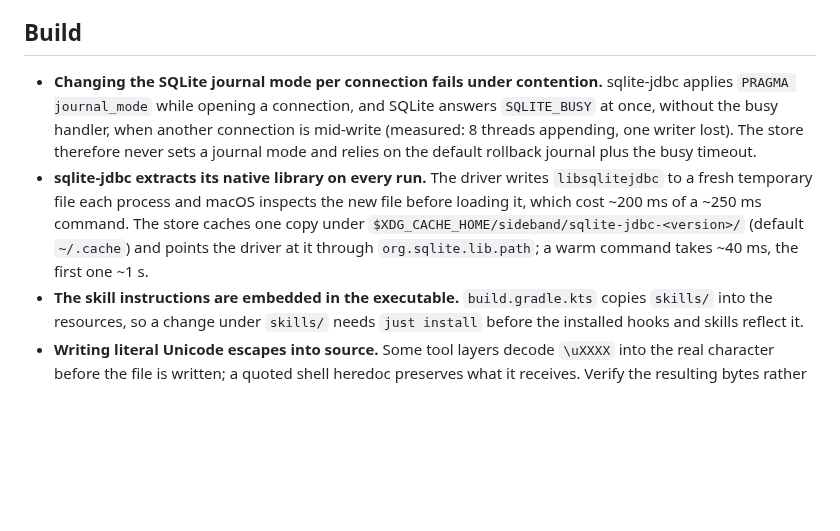
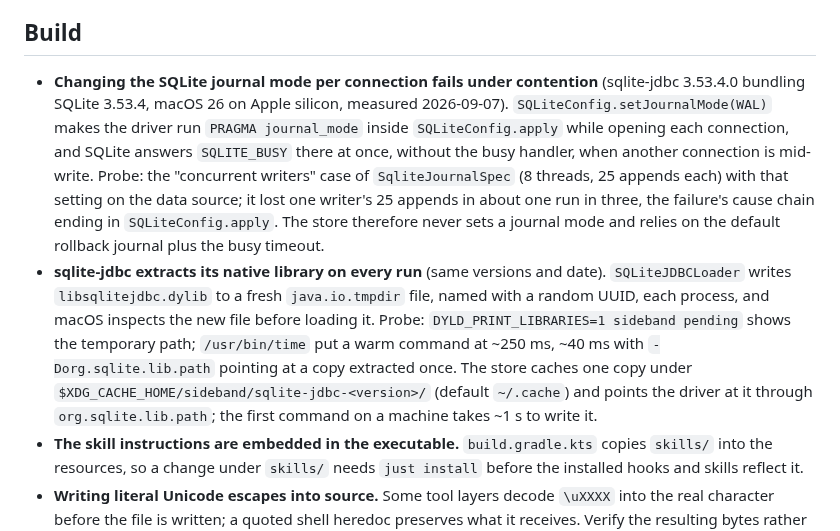
Before and after one commit to moltenbits/sideband, a Markdown page: AGENTS.md, the part around the change. GitHub-like rendering; blank space fills up the shorter version.

Commit message:
Correct the envelope example and date the SQLite measurements
Codex's review of 25a144c: the pushed-envelope example in section 7.4
still showed byte-range start and end, no seq, and the retired
diagnostics field; it now matches the Batch and Handoff shape, with a
note that a directly pushed batch's start and end are both its entry's
position. The two SQLite entries in AGENTS.md name the driver, SQLite,
and platform versions, the measurement date, and the probe that
reproduces each, as the file's convention requires.

Refs #1

```diff
--- a/AGENTS.md
+++ b/AGENTS.md
@@ -68,18 +68,27 @@ The README explains what Sideband is; REQUIREMENTS.md is the specification.
 
 ## Build
 
-- **Changing the SQLite journal mode per connection fails under contention.**
-  sqlite-jdbc applies `PRAGMA journal_mode` while opening a connection, and
-  SQLite answers `SQLITE_BUSY` at once, without the busy handler, when another
-  connection is mid-write (measured: 8 threads appending, one writer lost).
-  The store therefore never sets a journal mode and relies on the default
-  rollback journal plus the busy timeout.
-- **sqlite-jdbc extracts its native library on every run.** The driver writes
-  `libsqlitejdbc` to a fresh temporary file each process and macOS inspects
-  the new file before loading it, which cost ~200 ms of a ~250 ms command. The
-  store caches one copy under `$XDG_CACHE_HOME/sideband/sqlite-jdbc-<version>/`
-  (default `~/.cache`) and points the driver at it through
-  `org.sqlite.lib.path`; a warm command takes ~40 ms, the first one ~1 s.
+- **Changing the SQLite journal mode per connection fails under contention**
+  (sqlite-jdbc 3.53.4.0 bundling SQLite 3.53.4, macOS 26 on Apple silicon,
+  measured 2026-09-07). `SQLiteConfig.setJournalMode(WAL)` makes the driver
+  run `PRAGMA journal_mode` inside `SQLiteConfig.apply` while opening each
+  connection, and SQLite answers `SQLITE_BUSY` there at once, without the busy
+  handler, when another connection is mid-write. Probe: the "concurrent
+  writers" case of `SqliteJournalSpec` (8 threads, 25 appends each) with that
+  setting on the data source; it lost one writer's 25 appends in about one run
+  in three, the failure's cause chain ending in `SQLiteConfig.apply`. The store
+  therefore never sets a journal mode and relies on the default rollback journal
+  plus the busy timeout.
+- **sqlite-jdbc extracts its native library on every run** (same versions and
+  date). `SQLiteJDBCLoader` writes `libsqlitejdbc.dylib` to a fresh
+  `java.io.tmpdir` file, named with a random UUID, each process, and macOS
+  inspects the new file before loading it. Probe: `DYLD_PRINT_LIBRARIES=1
+  sideband pending` shows the temporary path; `/usr/bin/time` put a warm
+  command at ~250 ms, ~40 ms with `-Dorg.sqlite.lib.path` pointing at a copy
+  extracted once. The store caches one copy under
+  `$XDG_CACHE_HOME/sideband/sqlite-jdbc-<version>/` (default `~/.cache`) and
+  points the driver at it through `org.sqlite.lib.path`; the first command on
+  a machine takes ~1 s to write it.
 - **The skill instructions are embedded in the executable.** `build.gradle.kts`
   copies `skills/` into the resources, so a change under `skills/` needs
   `just install` before the installed hooks and skills reflect it.
```
Also changed, not shown: REQUIREMENTS.md (+3 -2 lines).
